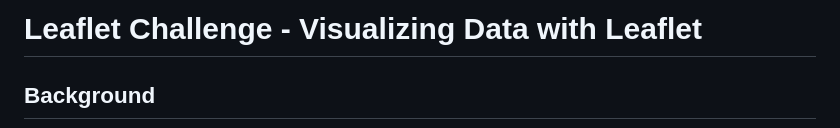
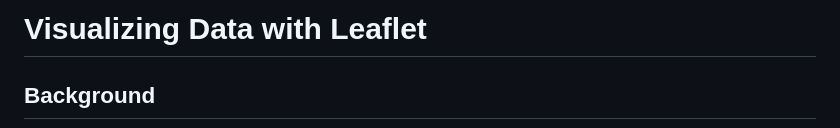
Before and after one commit to melissaschenk/leaflet-challenge, a Markdown page: README.md, the part around the change. Drawn GitHub-style.

```diff
--- a/README.md
+++ b/README.md
@@ -1,4 +1,4 @@
-# Leaflet Challenge - Visualizing Data with Leaflet
+# Visualizing Data with Leaflet
 
 ## Background
 
```
